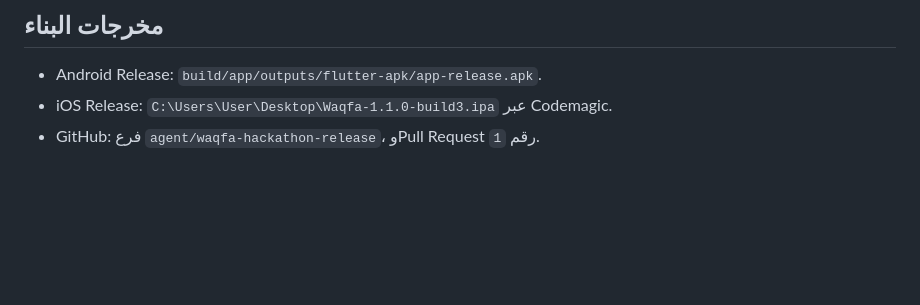
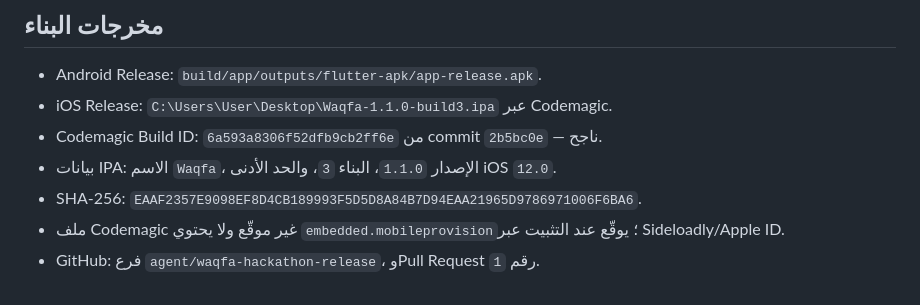
Before and after one commit to whyKaiser/waqfa, a Markdown page: FINAL_HACKATHON_PACKAGE.md, the part around the change. Drawn GitHub-style; blank space fills up the shorter version.

Commit message:
docs: record final Codemagic IPA delivery

```diff
--- a/FINAL_HACKATHON_PACKAGE.md
+++ b/FINAL_HACKATHON_PACKAGE.md
@@ -149,4 +149,8 @@
 
 - Android Release: `build/app/outputs/flutter-apk/app-release.apk`.
 - iOS Release: `C:\Users\User\Desktop\Waqfa-1.1.0-build3.ipa` عبر Codemagic.
+- Codemagic Build ID: `6a593a8306f52dfb9cb2ff6e` من commit `2b5bc0e` — ناجح.
+- بيانات IPA: الاسم `Waqfa`، الإصدار `1.1.0`، البناء `3`، والحد الأدنى iOS `12.0`.
+- SHA-256: `EAAF2357E9098EF8D4CB189993F5D5D8A84B7D94EAA21965D9786971006F6BA6`.
+- ملف Codemagic غير موقّع ولا يحتوي `embedded.mobileprovision`؛ يوقّع عند التثبيت عبر Sideloadly/Apple ID.
 - GitHub: فرع `agent/waqfa-hackathon-release`، وPull Request رقم `1`.
```
